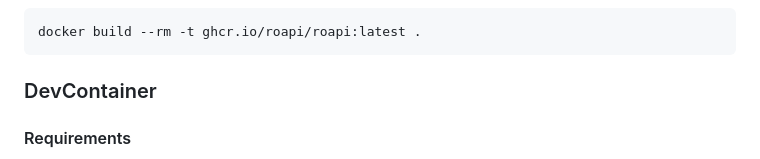
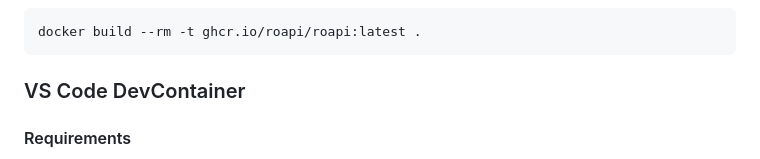
Before and after one commit to roapi/roapi, a Markdown page: README.md, the part around the change. Rendered like a GitHub page.

Commit message:
Update README.md
Co-authored-by: QP Hou <dave2008713@gmail.com>

````diff
--- a/README.md
+++ b/README.md
@@ -345,7 +345,7 @@ Building ROAPI with `simd` optimization requires nightly rust toolchain.
 ```bash
 docker build --rm -t ghcr.io/roapi/roapi:latest .
 ```
-### DevContainer
+### VS Code DevContainer
 
 #### Requirements
 - [x] Vscode
````
